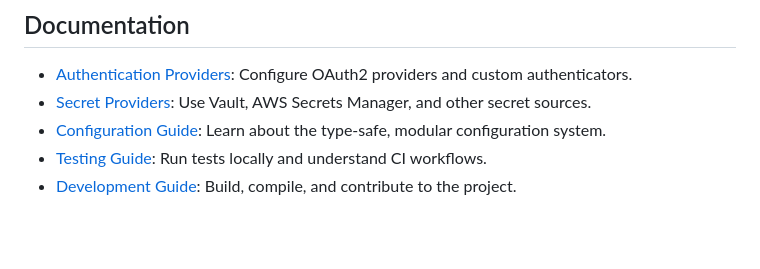
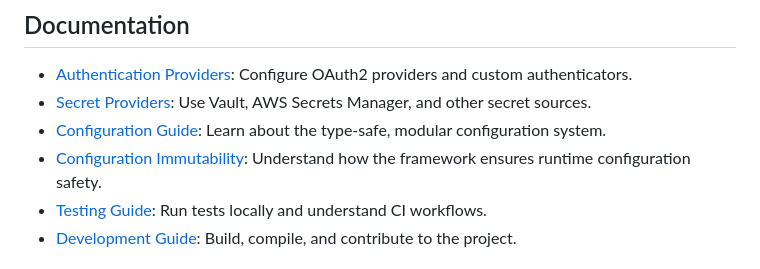
Before and after one commit to animalet/sargantana-go, a Markdown page: README.md, the part around the change. Drawn GitHub-style; blank space fills up the shorter version.

Commit message:
docs: add configuration immutability guide to ensure runtime safety

```diff
--- a/README.md
+++ b/README.md
@@ -62,6 +62,7 @@ This is a personal side project I created for my own learning and practicing wit
 - [Authentication Providers](docs/authentication-providers.md): Configure OAuth2 providers and custom authenticators.
 - [Secret Providers](docs/secret_providers.md): Use Vault, AWS Secrets Manager, and other secret sources.
 - [Configuration Guide](docs/configuration.md): Learn about the type-safe, modular configuration system.
+- [Configuration Immutability](docs/immutability.md): Understand how the framework ensures runtime configuration safety.
 - [Testing Guide](docs/testing.md): Run tests locally and understand CI workflows.
 - [Development Guide](docs/development.md): Build, compile, and contribute to the project.
 
```
Also changed, not shown: docs/immutability.md (added, +268 -0 lines).
